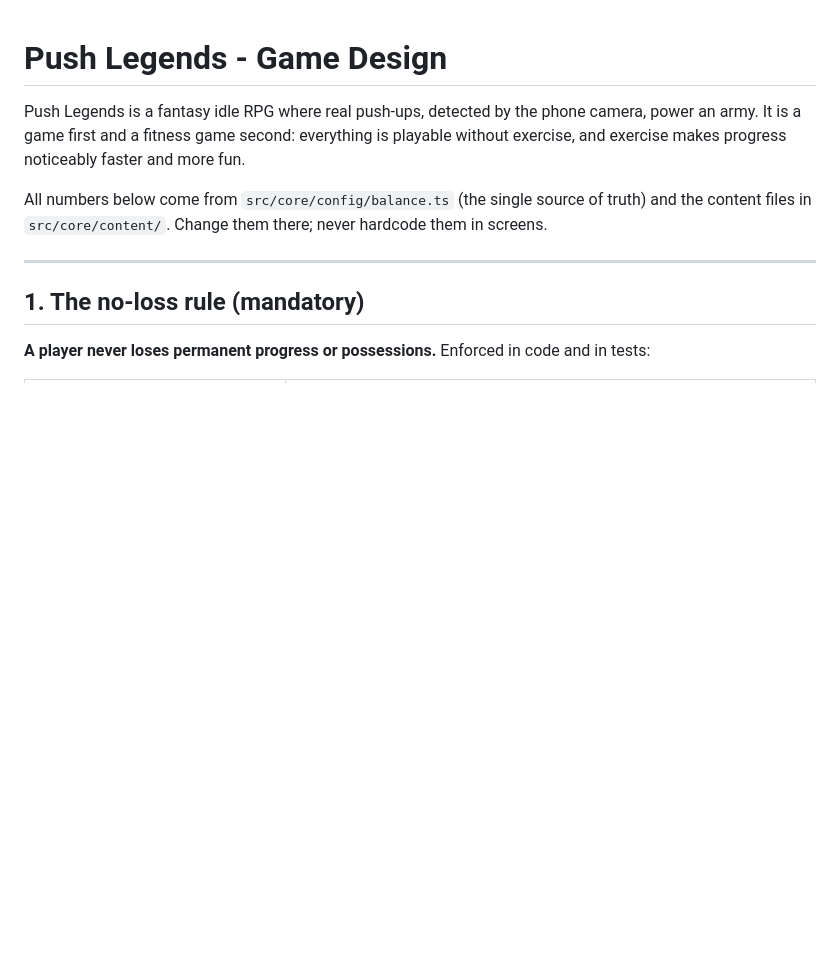
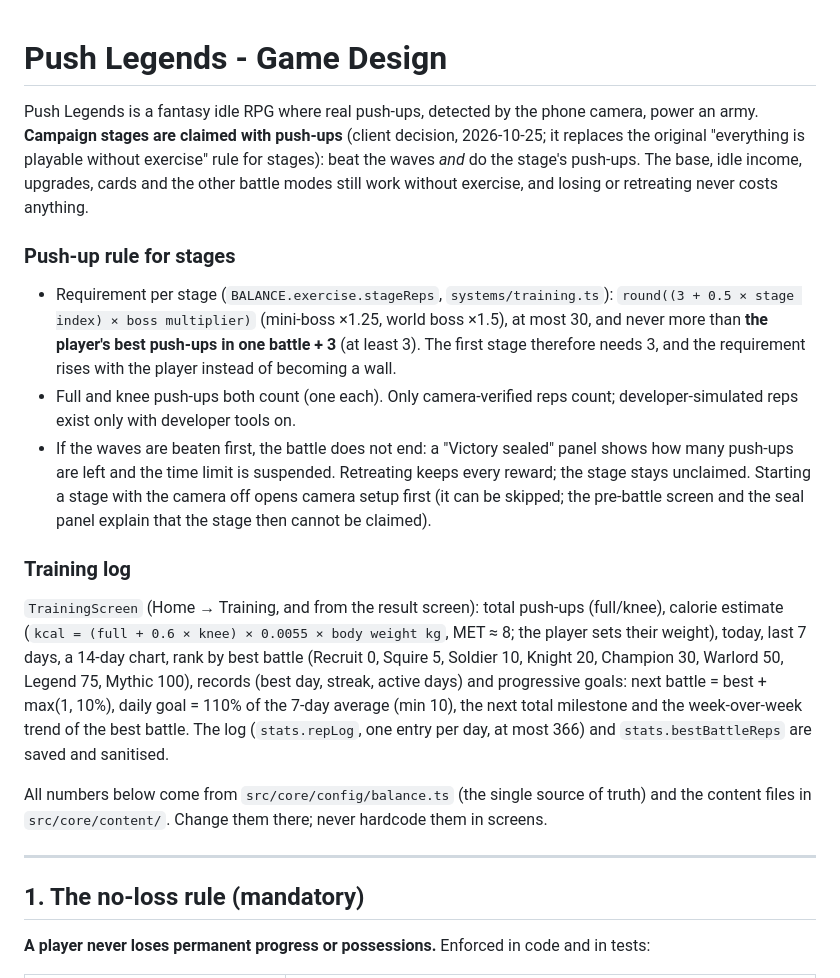
Before and after one commit to mmgrevsen/Ai-agent, a Markdown page: push-legends/GAME_DESIGN.md, the part around the change. GitHub-like rendering; blank space fills up the shorter version.

Commit message:
Design doc: push-up rule for stages and the training log
Co-Authored-By: Claude Opus 5.5 <noreply@anthropic.com>
Claude-Session: https://claude.ai/code/session_01YKTmqiMcZJbkEAfc2GVeqY

```diff
--- a/push-legends/GAME_DESIGN.md
+++ b/push-legends/GAME_DESIGN.md
@@ -1,8 +1,33 @@
 # Push Legends - Game Design
 
 Push Legends is a fantasy idle RPG where real push-ups, detected by the phone camera, power an army.
-It is a game first and a fitness game second: everything is playable without exercise, and exercise
-makes progress noticeably faster and more fun.
+**Campaign stages are claimed with push-ups** (client decision, 2026-10-25; it replaces the original
+"everything is playable without exercise" rule for stages): beat the waves *and* do the stage's
+push-ups. The base, idle income, upgrades, cards and the other battle modes still work without
+exercise, and losing or retreating never costs anything.
+
+### Push-up rule for stages
+
+- Requirement per stage (`BALANCE.exercise.stageReps`, `systems/training.ts`):
+  `round((3 + 0.5 × stage index) × boss multiplier)` (mini-boss ×1.25, world boss ×1.5), at most 30,
+  and never more than **the player's best push-ups in one battle + 3** (at least 3). The first stage
+  therefore needs 3, and the requirement rises with the player instead of becoming a wall.
+- Full and knee push-ups both count (one each). Only camera-verified reps count; developer-simulated
+  reps exist only with developer tools on.
+- If the waves are beaten first, the battle does not end: a "Victory sealed" panel shows how many
+  push-ups are left and the time limit is suspended. Retreating keeps every reward; the stage stays
+  unclaimed. Starting a stage with the camera off opens camera setup first (it can be skipped; the
+  pre-battle screen and the seal panel explain that the stage then cannot be claimed).
+
+### Training log
+
+`TrainingScreen` (Home → Training, and from the result screen): total push-ups (full/knee), calorie
+estimate (`kcal = (full + 0.6 × knee) × 0.0055 × body weight kg`, MET ≈ 8; the player sets their
+weight), today, last 7 days, a 14-day chart, rank by best battle (Recruit 0, Squire 5, Soldier 10,
+Knight 20, Champion 30, Warlord 50, Legend 75, Mythic 100), records (best day, streak, active days)
+and progressive goals: next battle = best + max(1, 10%), daily goal = 110% of the 7-day average (min
+10), the next total milestone and the week-over-week trend of the best battle. The log
+(`stats.repLog`, one entry per day, at most 366) and `stats.bestBattleReps` are saved and sanitised.
 
 All numbers below come from `src/core/config/balance.ts` (the single source of truth) and the
 content files in `src/core/content/`. Change them there; never hardcode them in screens.
```
